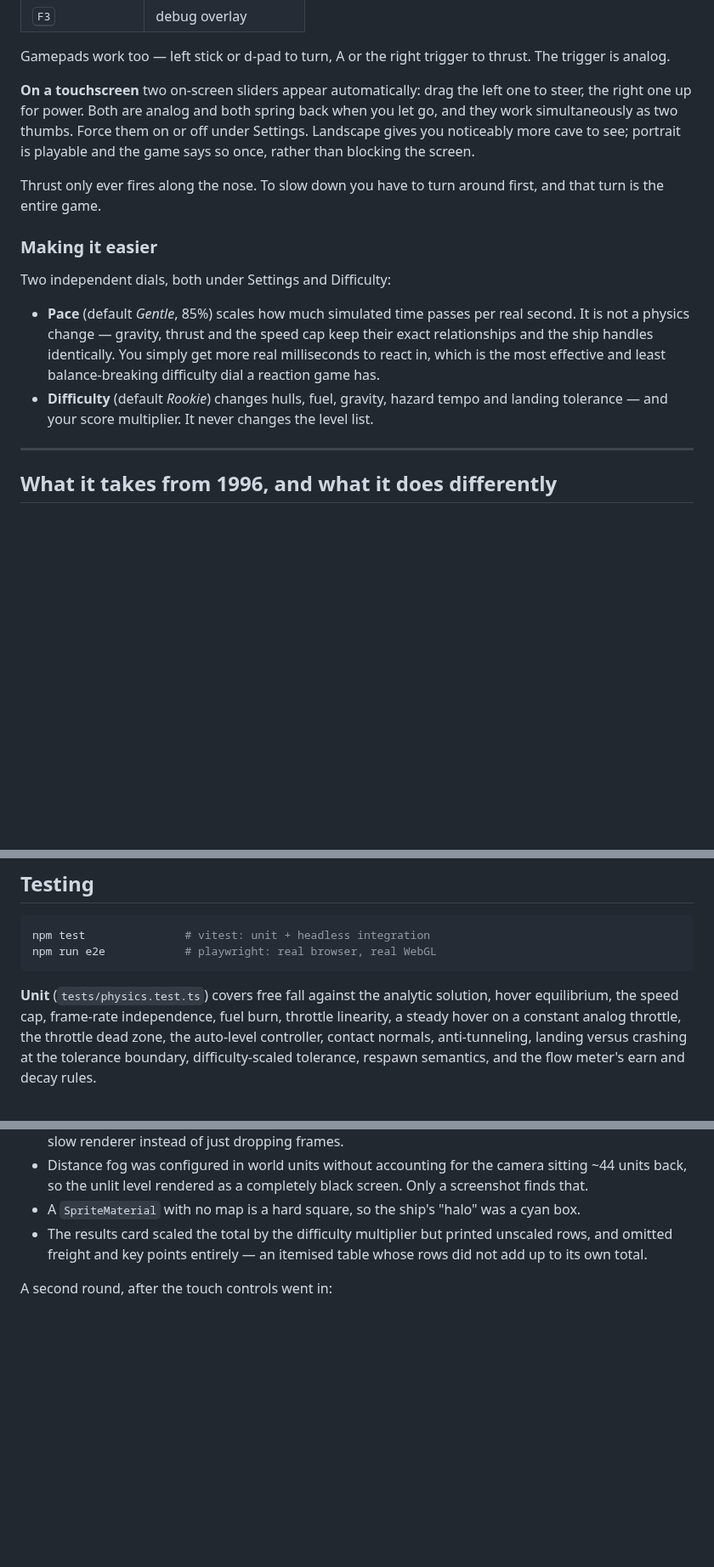
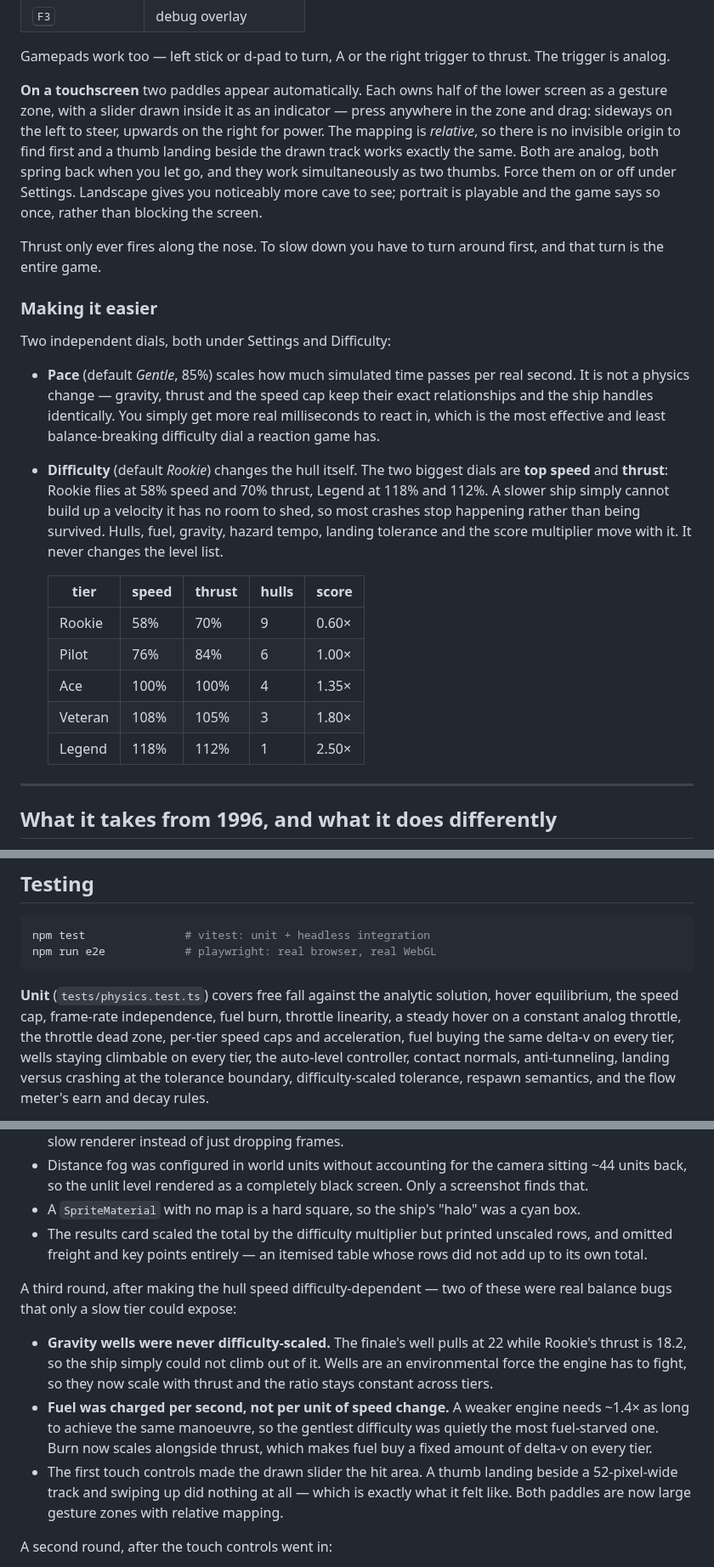
Before and after one commit to wertania/crazy-gravity-clone, a Markdown page: README.md, 3 parts joined by grey strips. Shown at 85% size. Rendered like a GitHub page; blank space fills up the shorter version.

```diff
--- a/README.md
+++ b/README.md
@@ -63,11 +64,15 @@ npm run preview        # serve the built bundle
 Gamepads work too — left stick or d-pad to turn, A or the right trigger to
 thrust. The trigger is analog.
 
-**On a touchscreen** two on-screen sliders appear automatically: drag the left
-one to steer, the right one up for power. Both are analog and both spring back
-when you let go, and they work simultaneously as two thumbs. Force them on or
-off under Settings. Landscape gives you noticeably more cave to see; portrait is
-playable and the game says so once, rather than blocking the screen.
+**On a touchscreen** two paddles appear automatically. Each owns half of the
+lower screen as a gesture zone, with a slider drawn inside it as an indicator —
+press anywhere in the zone and drag: sideways on the left to steer, upwards on
+the right for power. The mapping is *relative*, so there is no invisible origin
+to find first and a thumb landing beside the drawn track works exactly the same.
+Both are analog, both spring back when you let go, and they work simultaneously
+as two thumbs. Force them on or off under Settings. Landscape gives you
+noticeably more cave to see; portrait is playable and the game says so once,
+rather than blocking the screen.
 
 Thrust only ever fires along the nose. To slow down you have to turn around
 first, and that turn is the entire game.
@@ -81,9 +86,20 @@ Two independent dials, both under Settings and Difficulty:
   keep their exact relationships and the ship handles identically. You simply
   get more real milliseconds to react in, which is the most effective and least
   balance-breaking difficulty dial a reaction game has.
-- **Difficulty** (default *Rookie*) changes hulls, fuel, gravity, hazard tempo
-  and landing tolerance — and your score multiplier. It never changes the
-  level list.
+- **Difficulty** (default *Rookie*) changes the hull itself. The two biggest
+  dials are **top speed** and **thrust**: Rookie flies at 58% speed and 70%
+  thrust, Legend at 118% and 112%. A slower ship simply cannot build up a
+  velocity it has no room to shed, so most crashes stop happening rather than
+  being survived. Hulls, fuel, gravity, hazard tempo, landing tolerance and the
+  score multiplier move with it. It never changes the level list.
+
+  | tier | speed | thrust | hulls | score |
+  |---|---|---|---|---|
+  | Rookie | 58% | 70% | 9 | 0.60× |
+  | Pilot | 76% | 84% | 6 | 1.00× |
+  | Ace | 100% | 100% | 4 | 1.35× |
+  | Veteran | 108% | 105% | 3 | 1.80× |
+  | Legend | 118% | 112% | 1 | 2.50× |
 
 ---
 
@@ -233,7 +249,8 @@ npm run e2e            # playwright: real browser, real WebGL
 **Unit** (`tests/physics.test.ts`) covers free fall against the analytic
 solution, hover equilibrium, the speed cap, frame-rate independence, fuel burn,
 throttle linearity, a steady hover on a constant analog throttle, the throttle
-dead zone, the auto-level controller, contact normals, anti-tunneling, landing
+dead zone, per-tier speed caps and acceleration, fuel buying the same delta-v on
+every tier, wells staying climbable on every tier, the auto-level controller, contact normals, anti-tunneling, landing
 versus crashing at the tolerance boundary, difficulty-scaled tolerance, respawn
 semantics, and the flow meter's earn and decay rules.
 
@@ -304,6 +321,22 @@ Worth recording, because each one was a design flaw rather than a typo:
   unscaled rows, and omitted freight and key points entirely — an itemised
   table whose rows did not add up to its own total.
 
+A third round, after making the hull speed difficulty-dependent — two of these
+were real balance bugs that only a slow tier could expose:
+
+- **Gravity wells were never difficulty-scaled.** The finale's well pulls at 22
+  while Rookie's thrust is 18.2, so the ship simply could not climb out of it.
+  Wells are an environmental force the engine has to fight, so they now scale
+  with thrust and the ratio stays constant across tiers.
+- **Fuel was charged per second, not per unit of speed change.** A weaker engine
+  needs ~1.4× as long to achieve the same manoeuvre, so the gentlest difficulty
+  was quietly the most fuel-starved one. Burn now scales alongside thrust, which
+  makes fuel buy a fixed amount of delta-v on every tier.
+- The first touch controls made the drawn slider the hit area. A thumb landing
+  beside a 52-pixel-wide track and swiping up did nothing at all — which is
+  exactly what it felt like. Both paddles are now large gesture zones with
+  relative mapping.
+
 A second round, after the touch controls went in:
 
 - The camera framed more than the level contained on a portrait phone, so the
```
Also changed, not shown: other parts of README.md (+3 -2 lines), shots/difficulty.png (added), shots/phone-landscape.png, shots/phone-portrait.png, 11 other files.
